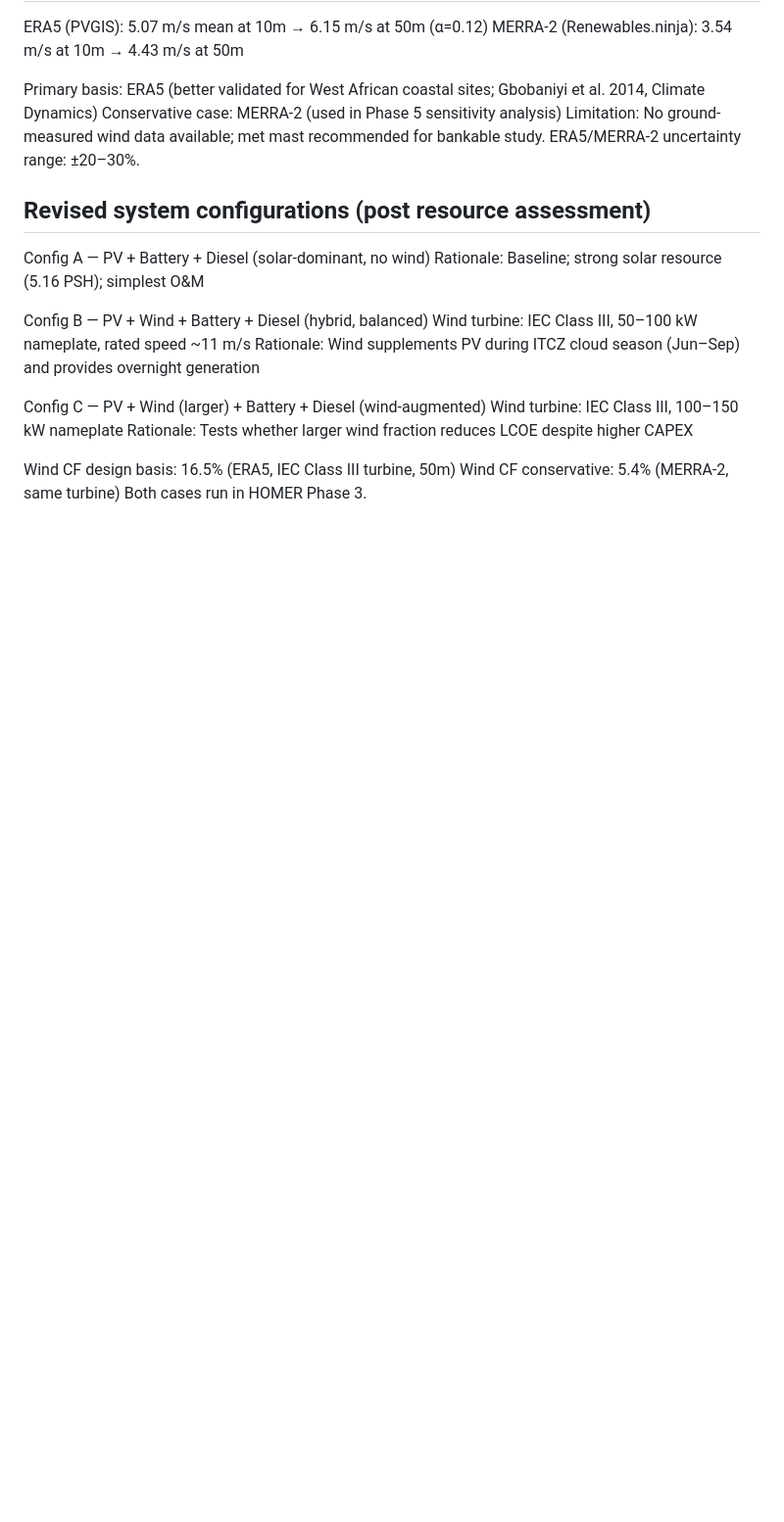
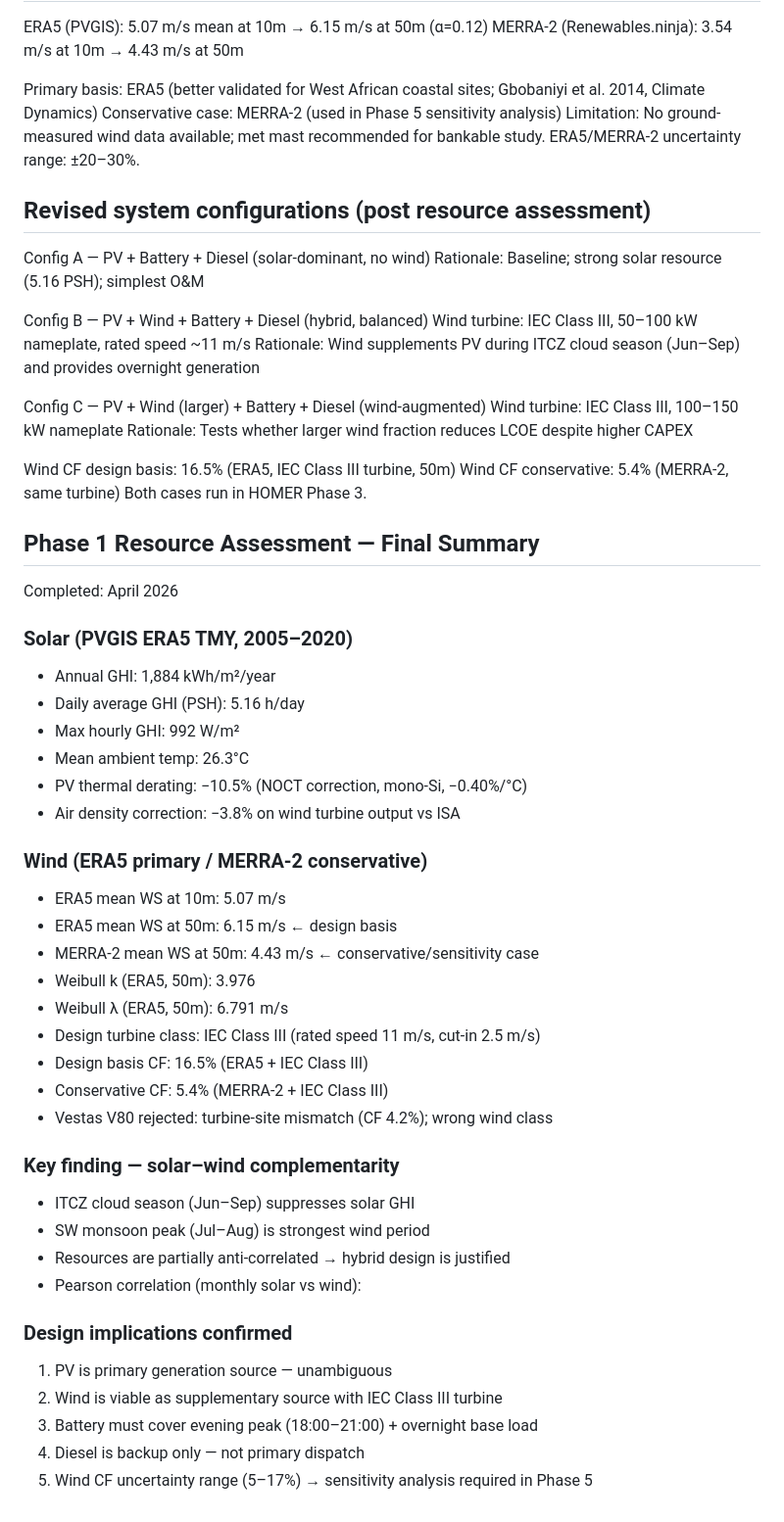
Before and after one commit to felixokumo1-stack/microgrid-adafoah-ghana, a Markdown page: docs/assumptions.md, the part around the change. Shown at 98% size. GitHub-like rendering; blank space fills up the shorter version.

Commit message:
phase-1 complete: resource assessment finalised - Solar: 5.16 PSH/day, 1884 kWh/m2/yr, 10.5% thermal derating - Wind: 4.43-6.15 m/s at 50m (MERRA-2/ERA5 range) - Turbine mismatch identified: V80 rejected, IEC Class III adopted - Design basis CF: 16.5% (ERA5), conservative: 5.4% (MERRA-2) - Figures: 02a solar, 02b wind, 02c complementarity, 02d reconciliation

```diff
--- a/docs/assumptions.md
+++ b/docs/assumptions.md
@@ -89,3 +89,38 @@ Config C — PV + Wind (larger) + Battery + Diesel (wind-augmented)
 Wind CF design basis: 16.5% (ERA5, IEC Class III turbine, 50m)
 Wind CF conservative:  5.4% (MERRA-2, same turbine)
 Both cases run in HOMER Phase 3.
+
+## Phase 1 Resource Assessment — Final Summary
+Completed: April 2026
+
+### Solar (PVGIS ERA5 TMY, 2005–2020)
+- Annual GHI:              1,884 kWh/m²/year
+- Daily average GHI (PSH): 5.16 h/day
+- Max hourly GHI:          992 W/m²
+- Mean ambient temp:       26.3°C
+- PV thermal derating:     −10.5% (NOCT correction, mono-Si, −0.40%/°C)
+- Air density correction:  −3.8% on wind turbine output vs ISA
+
+### Wind (ERA5 primary / MERRA-2 conservative)
+- ERA5 mean WS at 10m:     5.07 m/s
+- ERA5 mean WS at 50m:     6.15 m/s  ← design basis
+- MERRA-2 mean WS at 50m:  4.43 m/s  ← conservative/sensitivity case
+- Weibull k (ERA5, 50m):   3.976
+- Weibull λ (ERA5, 50m):   6.791 m/s
+- Design turbine class:    IEC Class III (rated speed 11 m/s, cut-in 2.5 m/s)
+- Design basis CF:         16.5% (ERA5 + IEC Class III)
+- Conservative CF:          5.4% (MERRA-2 + IEC Class III)
+- Vestas V80 rejected:     turbine-site mismatch (CF 4.2%); wrong wind class
+
+### Key finding — solar–wind complementarity
+- ITCZ cloud season (Jun–Sep) suppresses solar GHI
+- SW monsoon peak (Jul–Aug) is strongest wind period
+- Resources are partially anti-correlated → hybrid design is justified
+- Pearson correlation (monthly solar vs wind):
+
+### Design implications confirmed
+1. PV is primary generation source — unambiguous
+2. Wind is viable as supplementary source with IEC Class III turbine
+3. Battery must cover evening peak (18:00–21:00) + overnight base load
+4. Diesel is backup only — not primary dispatch
+5. Wind CF uncertainty range (5–17%) → sensitivity analysis required in Phase 5
```
